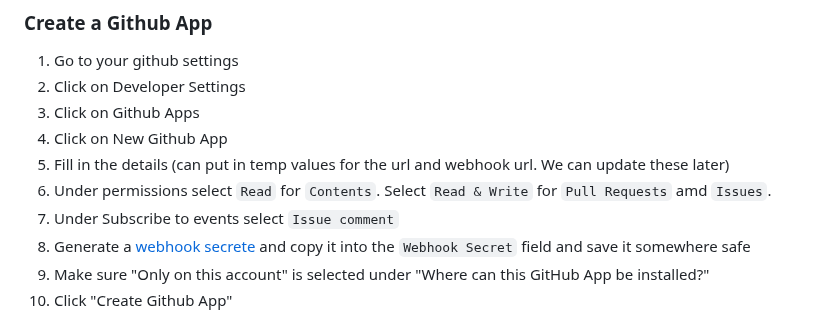
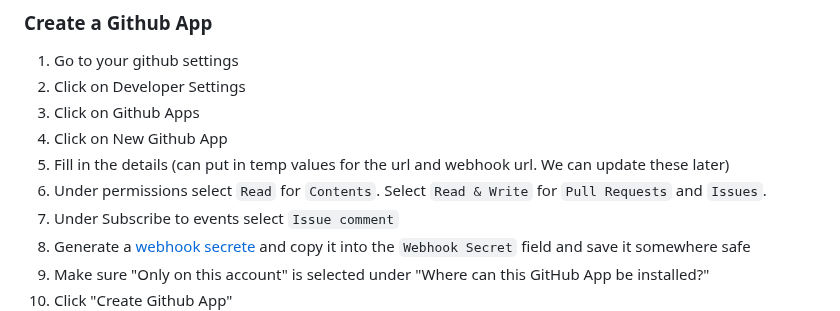
Before and after one commit to tinacms/markdown-bot, a Markdown page: README.md, the part around the change. Rendered like a GitHub page.

Commit message:
fix typo

```diff
--- a/README.md
+++ b/README.md
@@ -63,7 +63,7 @@ We do not provide a hosted version of the Github app so you will need to self-ho
 3. Click on Github Apps
 4. Click on New Github App
 5. Fill in the details (can put in temp values for the url and webhook url. We can update these later)
-6. Under permissions select `Read` for `Contents`. Select `Read & Write` for `Pull Requests` amd `Issues`.
+6. Under permissions select `Read` for `Contents`. Select `Read & Write` for `Pull Requests` and `Issues`.
 7. Under Subscribe to events select `Issue comment`
 8. Generate a [webhook secrete](https://docs.github.com/en/webhooks-and-events/webhooks/securing-your-webhooks) and copy it into the `Webhook Secret` field and save it somewhere safe
 9. Make sure "Only on this account" is selected under "Where can this GitHub App be installed?"
```
